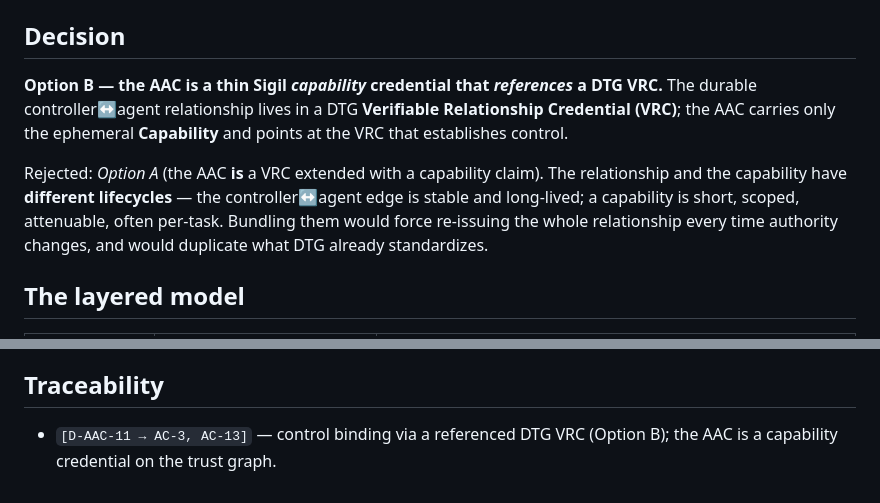
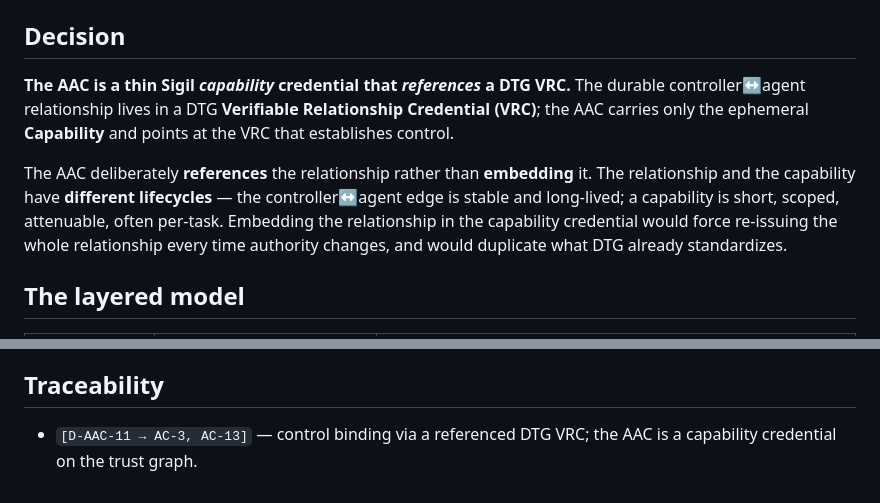
Before and after one commit to archetech/sigil, a Markdown page: docs/aac-dtg-reconciliation.md, 2 parts joined by grey strips. Rendered like a GitHub page.

Commit message:
chore: remove internal deliberation references from the spec
"Option A/B" is deliberation framing, not spec content — restate the decision
directly (the AAC references rather than embeds the relationship, with the
lifecycle rationale kept). Also generalize the v0 audience line (drop informal
contributor/assistant names). presentation-model.md "every strong option" is
ordinary prose, left as-is.

Co-Authored-By: Claude Opus 4.8 <noreply@anthropic.com>
Claude-Session: https://claude.ai/code/session_01M1pNKE52oe9FM32bE4G7fJ

```diff
--- a/docs/aac-dtg-reconciliation.md
+++ b/docs/aac-dtg-reconciliation.md
@@ -6,14 +6,14 @@
 
 ## Decision
 
-**Option B — the AAC is a thin Sigil *capability* credential that *references* a DTG VRC.** The durable
-controller↔agent relationship lives in a DTG **Verifiable Relationship Credential (VRC)**; the AAC carries only the
-ephemeral **Capability** and points at the VRC that establishes control.
+**The AAC is a thin Sigil *capability* credential that *references* a DTG VRC.** The durable controller↔agent
+relationship lives in a DTG **Verifiable Relationship Credential (VRC)**; the AAC carries only the ephemeral
+**Capability** and points at the VRC that establishes control.
 
-Rejected: *Option A* (the AAC **is** a VRC extended with a capability claim). The relationship and the capability
-have **different lifecycles** — the controller↔agent edge is stable and long-lived; a capability is short, scoped,
-attenuable, often per-task. Bundling them would force re-issuing the whole relationship every time authority
-changes, and would duplicate what DTG already standardizes.
+The AAC deliberately **references** the relationship rather than **embedding** it. The relationship and the
+capability have **different lifecycles** — the controller↔agent edge is stable and long-lived; a capability is
+short, scoped, attenuable, often per-task. Embedding the relationship in the capability credential would force
+re-issuing the whole relationship every time authority changes, and would duplicate what DTG already standardizes.
 
 ## The layered model
 
@@ -104,5 +104,5 @@ trusted set) → `endorsed` / `witnessed` (VEC / VWC on the graph) → `human-co
 
 ## Traceability
 
-- `[D-AAC-11 → AC-3, AC-13]` — control binding via a referenced DTG VRC (Option B); the AAC is a capability
-  credential on the trust graph.
+- `[D-AAC-11 → AC-3, AC-13]` — control binding via a referenced DTG VRC; the AAC is a capability credential on the
+  trust graph.
```
Also changed, not shown: Requirements/sigil-v0-requirements.md (+1 -1 lines), docs/agent-credential.md (+3 -3 lines).
